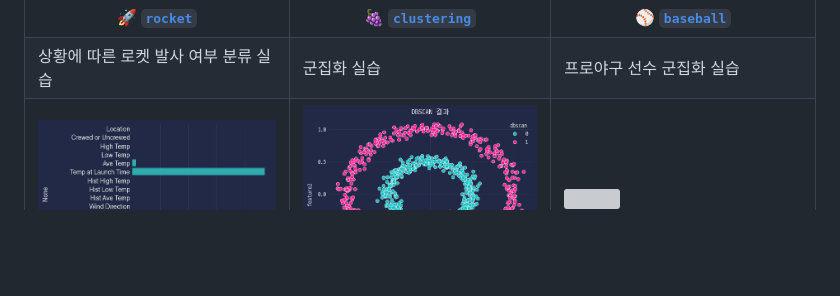
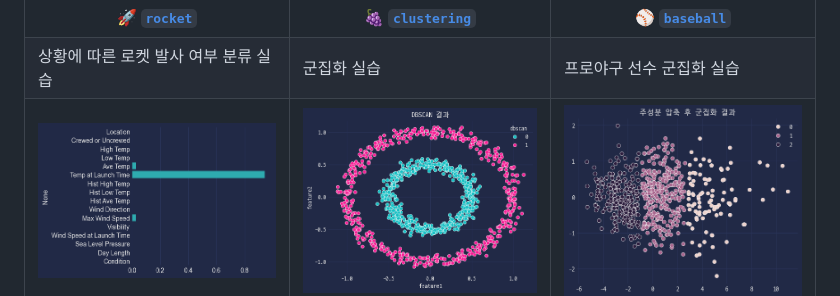
Before and after one commit to zer0ken/ms-ai-school, a Markdown page: readme.md, the part around the change. Drawn GitHub-style; pictures changed too: resources/baseball2.png (added); blank space fills up the shorter version; grey boxes are pictures that could not be loaded.

Commit message:
readme 갱신

```diff
--- a/readme.md
+++ b/readme.md
@@ -56,6 +56,6 @@
     <tr>
         <td><img src="resources/rocket2.png"></img></td>
         <td><img src="resources/clustering2.png"></img></td>
-        <td><img src=""></img></td>
+        <td><img src="resources/baseball2.png"></img></td>
     </tr>
 </table>
```
